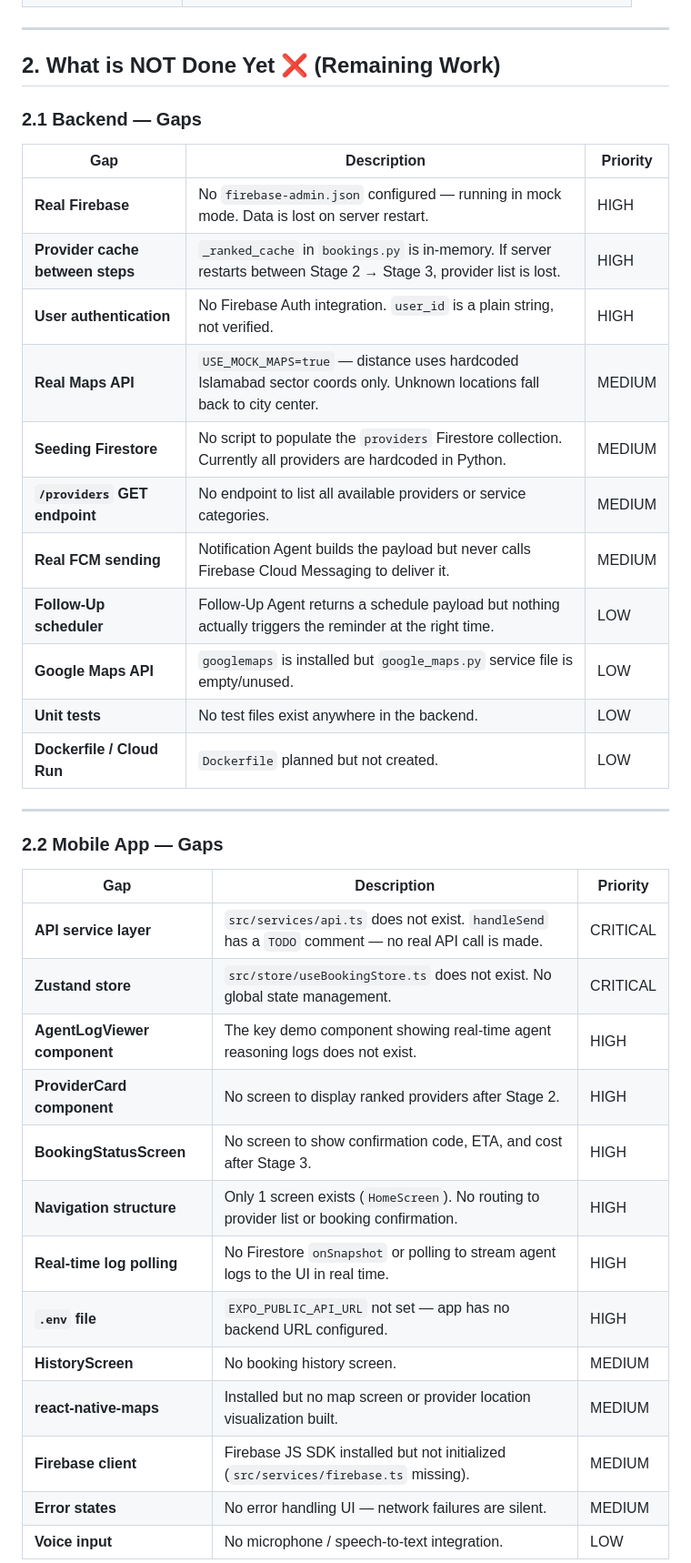
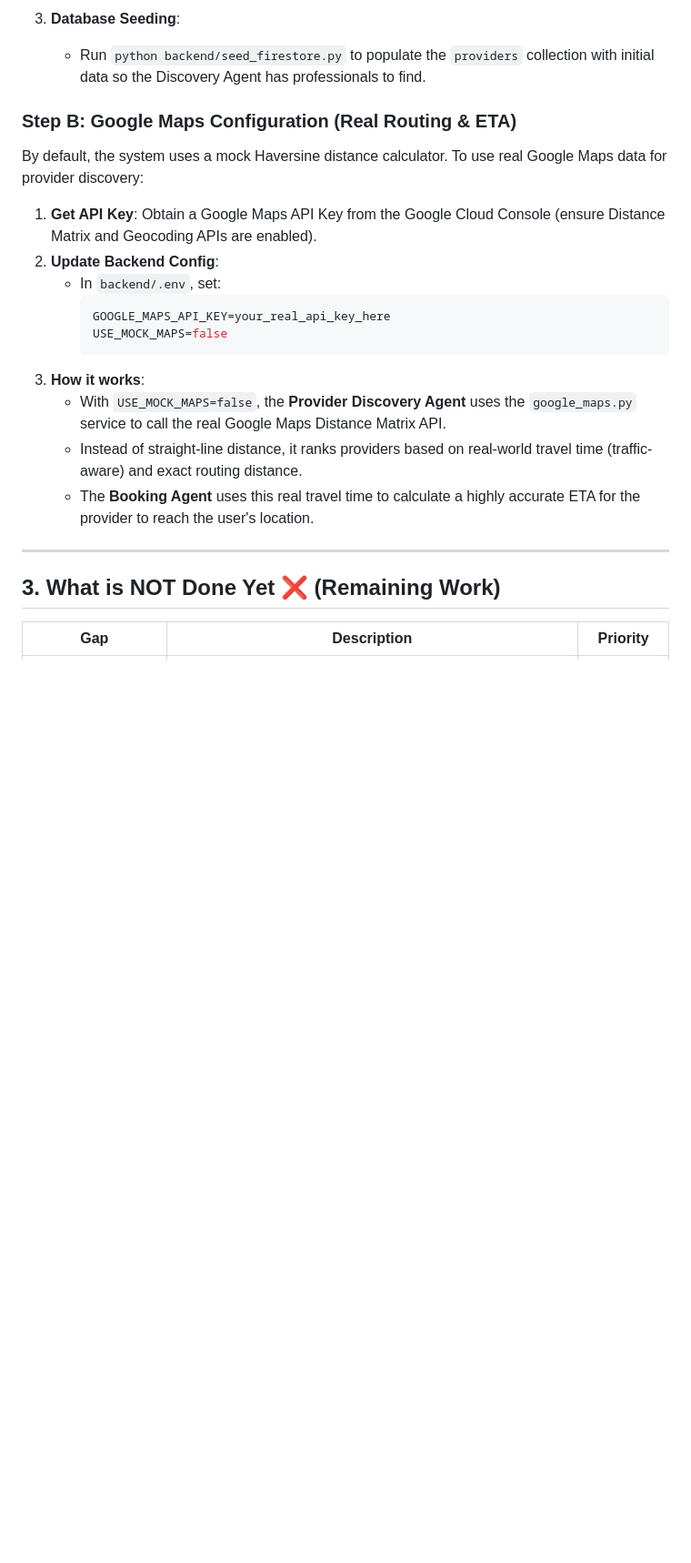
Before and after one commit to muhammaddaniyalrajput/ServiceAI, a Markdown page: system_capability.md, the part around one of its changes. Shown at 91% size. GitHub-like rendering; blank space fills up the shorter version.

````diff
--- a/system_capability.md
+++ b/system_capability.md
@@ -71,41 +73,25 @@ providers, ranks them intelligently, simulates a booking, sends a localized noti
+3. **Database Seeding**:
+   - Run `python backend/seed_firestore.py` to populate the `providers` collection with initial data so the Discovery Agent has professionals to find.
+
+### Step B: Google Maps Configuration (Real Routing & ETA)
+
+By default, the system uses a mock Haversine distance calculator. To use real Google Maps data for provider discovery:
+
+1. **Get API Key**: Obtain a Google Maps API Key from the Google Cloud Console (ensure Distance Matrix and Geocoding APIs are enabled).
+2. **Update Backend Config**:
+   - In `backend/.env`, set:
+     ```env
+     GOOGLE_MAPS_API_KEY=your_real_api_key_here
+     USE_MOCK_MAPS=false
+     ```
+3. **How it works**:
+   - With `USE_MOCK_MAPS=false`, the **Provider Discovery Agent** uses the `google_maps.py` service to call the real Google Maps Distance Matrix API.
+   - Instead of straight-line distance, it ranks providers based on real-world travel time (traffic-aware) and exact routing distance.
+   - The **Booking Agent** uses this real travel time to calculate a highly accurate ETA for the provider to reach the user's location.
 
 ---
 
-## 2. What is NOT Done Yet ❌ (Remaining Work)
-
-### 2.1 Backend — Gaps
+## 3. What is NOT Done Yet ❌ (Remaining Work)
 
 | Gap | Description | Priority |
 |-----|-------------|----------|
-| **Real Firebase** | No `firebase-admin.json` configured — running in mock mode. Data is lost on server restart. | HIGH |
-| **Provider cache between steps** | `_ranked_cache` in `bookings.py` is in-memory. If server restarts between Stage 2 → Stage 3, provider list is lost. | HIGH |
-| **User authentication** | No Firebase Auth integration. `user_id` is a plain string, not verified. | HIGH |
-| **Real Maps API** | `USE_MOCK_MAPS=true` — distance uses hardcoded Islamabad sector coords only. Unknown locations fall back to city center. | MEDIUM |
-| **Seeding Firestore** | No script to populate the `providers` Firestore collection. Currently all providers are hardcoded in Python. | MEDIUM |
-| **`/providers` GET endpoint** | No endpoint to list all available providers or service categories. | MEDIUM |
-| **Real FCM sending** | Notification Agent builds the payload but never calls Firebase Cloud Messaging to deliver it. | MEDIUM |
-| **Follow-Up scheduler** | Follow-Up Agent returns a schedule payload but nothing actually triggers the reminder at the right time. | LOW |
-| **Google Maps API** | `googlemaps` is installed but `google_maps.py` service file is empty/unused. | LOW |
-| **Unit tests** | No test files exist anywhere in the backend. | LOW |
-| **Dockerfile / Cloud Run** | `Dockerfile` planned but not created. | LOW |
-
----
-
-### 2.2 Mobile App — Gaps
-
-| Gap | Description | Priority |
-|-----|-------------|----------|
-| **API service layer** | `src/services/api.ts` does not exist. `handleSend` has a `TODO` comment — no real API call is made. | CRITICAL |
-| **Zustand store** | `src/store/useBookingStore.ts` does not exist. No global state management. | CRITICAL |
-| **AgentLogViewer component** | The key demo component showing real-time agent reasoning logs does not exist. | HIGH |
-| **ProviderCard component** | No screen to display ranked providers after Stage 2. | HIGH |
-| **BookingStatusScreen** | No screen to show confirmation code, ETA, and cost after Stage 3. | HIGH |
-| **Navigation structure** | Only 1 screen exists (`HomeScreen`). No routing to provider list or booking confirmation. | HIGH |
-| **Real-time log polling** | No Firestore `onSnapshot` or polling to stream agent logs to the UI in real time. | HIGH |
-| **`.env` file** | `EXPO_PUBLIC_API_URL` not set — app has no backend URL configured. | HIGH |
-| **HistoryScreen** | No booking history screen. | MEDIUM |
-| **react-native-maps** | Installed but no map screen or provider location visualization built. | MEDIUM |
-| **Firebase client** | Firebase JS SDK installed but not initialized (`src/services/firebase.ts` missing). | MEDIUM |
-| **Error states** | No error handling UI — network failures are silent. | MEDIUM |
-| **Voice input** | No microphone / speech-to-text integration. | LOW |
-
````
Also changed, not shown: other parts of system_capability.md (+52 -132 lines).
